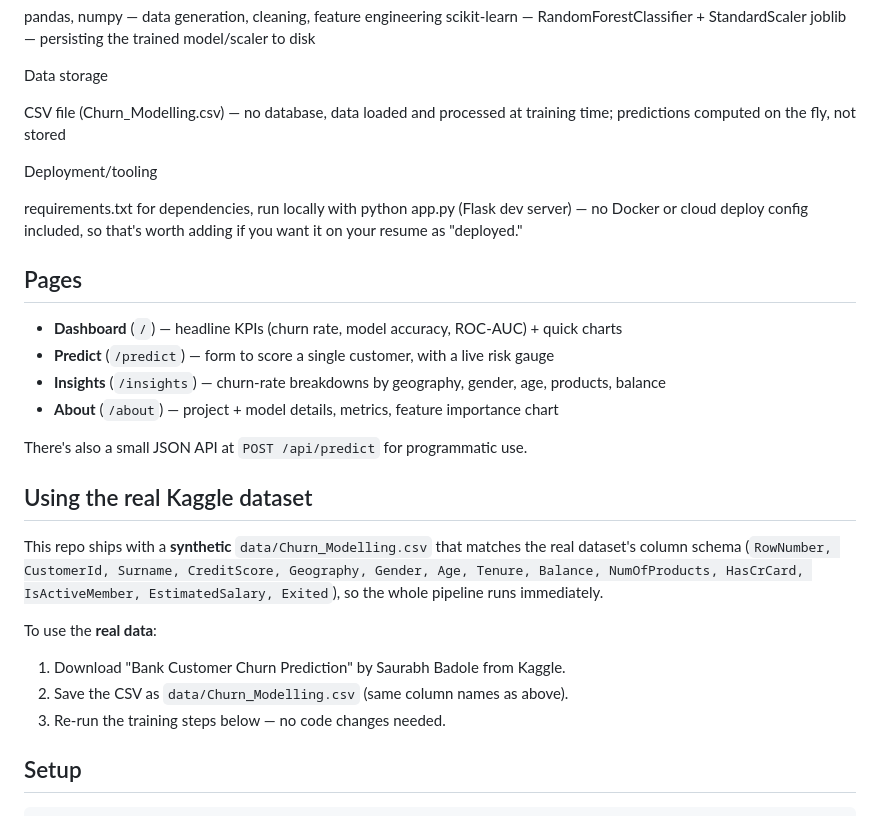
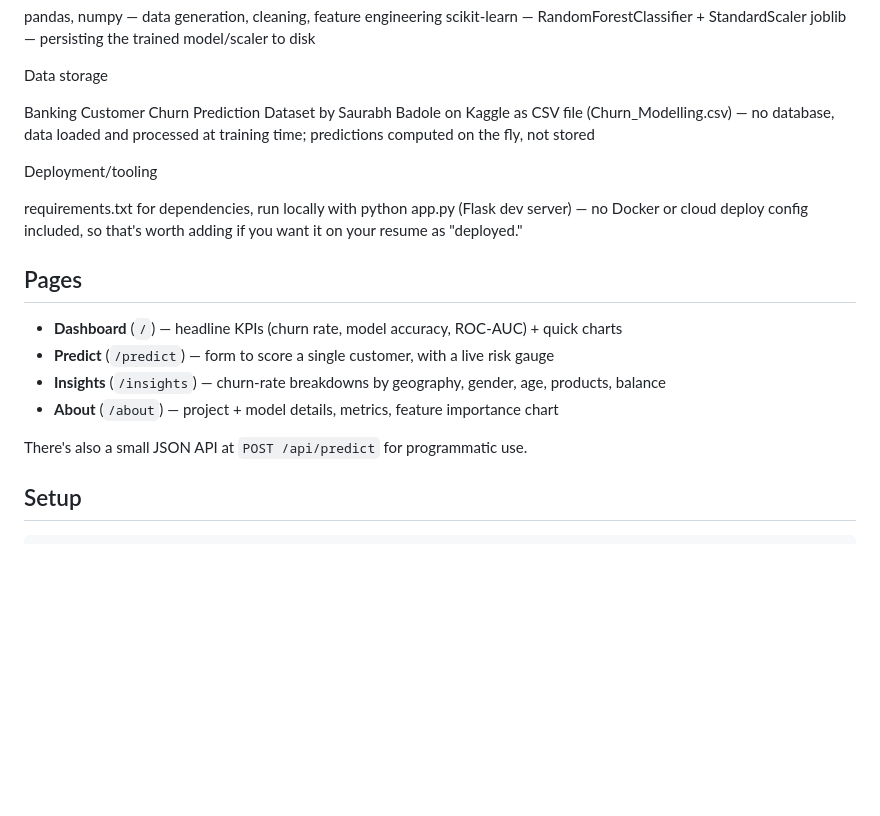
Before and after one commit to sadiya-khan9/ChurnGuard, a Markdown page: README.md, the part around the change. GitHub-like rendering; blank space fills up the shorter version.

```diff
--- a/README.md
+++ b/README.md
@@ -25,7 +25,7 @@ joblib — persisting the trained model/scaler to disk
 
 Data storage
 
-CSV file (Churn_Modelling.csv) — no database, data loaded and processed at training time; predictions computed on the fly, not stored
+Banking Customer Churn Prediction Dataset by Saurabh Badole on Kaggle as CSV file (Churn_Modelling.csv) — no database, data loaded and processed at training time; predictions computed on the fly, not stored
 
 Deployment/tooling
 
@@ -39,17 +39,6 @@ requirements.txt for dependencies, run locally with python app.py (Flask dev ser
 
 There's also a small JSON API at `POST /api/predict` for programmatic use.
 
-## Using the real Kaggle dataset
-
-This repo ships with a **synthetic** `data/Churn_Modelling.csv` that matches the real
-dataset's column schema (`RowNumber, CustomerId, Surname, CreditScore, Geography,
-Gender, Age, Tenure, Balance, NumOfProducts, HasCrCard, IsActiveMember,
-EstimatedSalary, Exited`), so the whole pipeline runs immediately.
-
-To use the **real data**:
-1. Download "Bank Customer Churn Prediction" by Saurabh Badole from Kaggle.
-2. Save the CSV as `data/Churn_Modelling.csv` (same column names as above).
-3. Re-run the training steps below — no code changes needed.
 
 ## Setup
 
```
